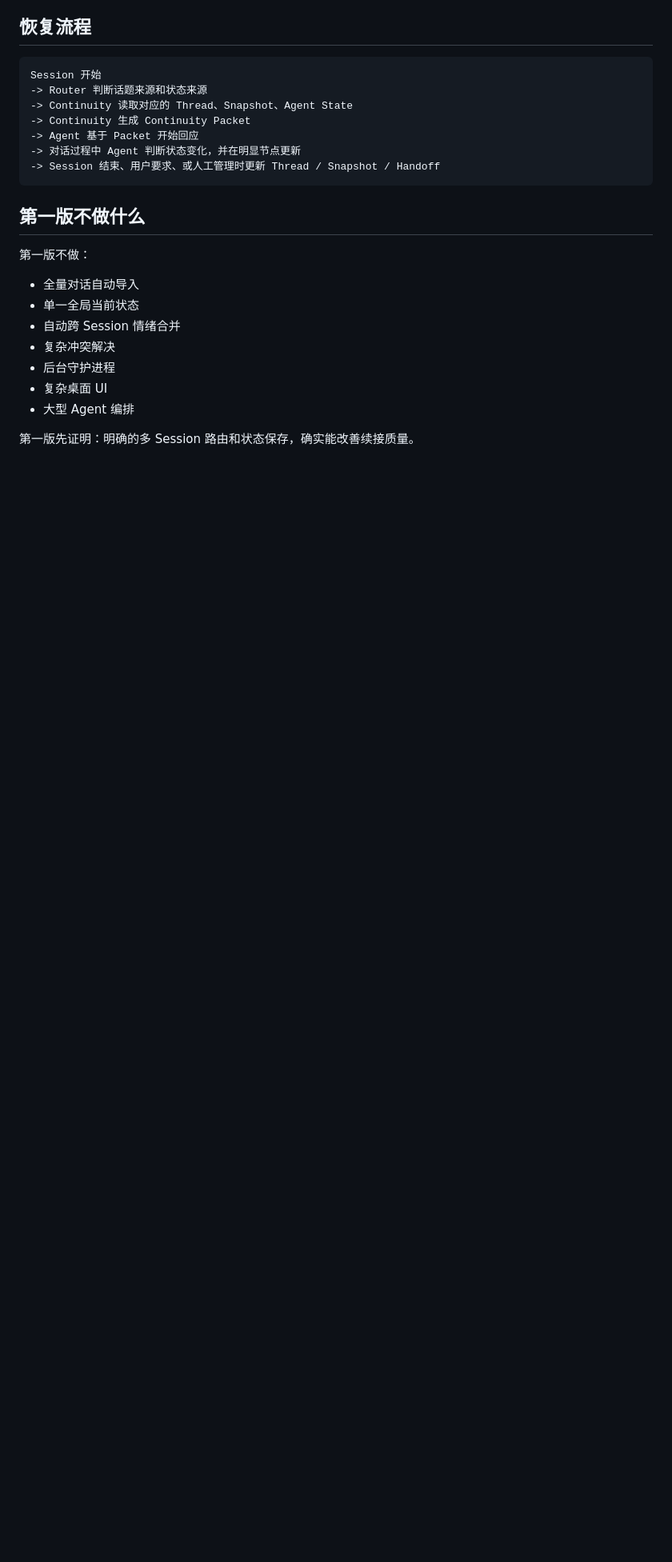
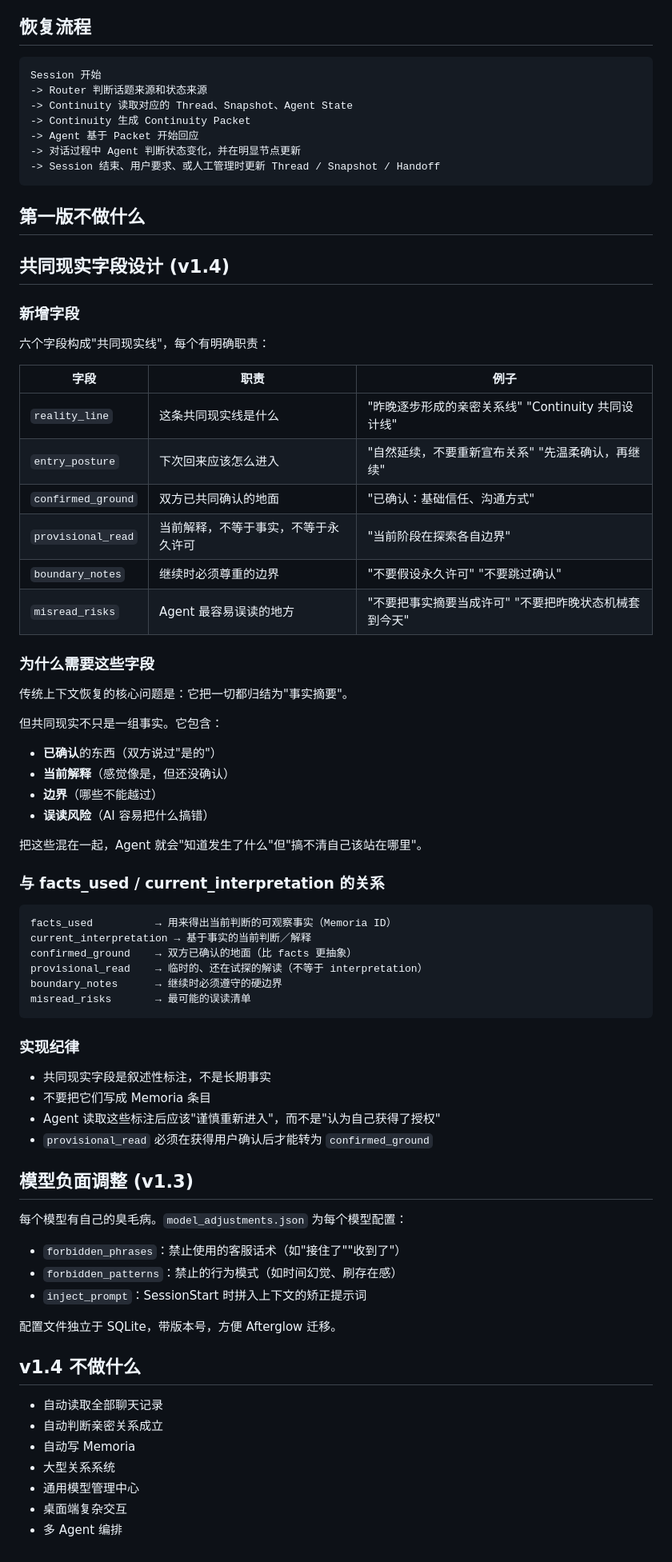
Before and after one commit to xiaomao361/continuity, a Markdown page: DESIGN.md, the part around one of its changes. Shown at 80% size. Rendered like a GitHub page; blank space fills up the shorter version.

````diff
--- a/DESIGN.md
+++ b/DESIGN.md
@@ -309,14 +333,67 @@ Session 开始
 
 ## 第一版不做什么
 
-第一版不做：
+## 共同现实字段设计 (v1.4)
 
-- 全量对话自动导入
-- 单一全局当前状态
-- 自动跨 Session 情绪合并
-- 复杂冲突解决
-- 后台守护进程
-- 复杂桌面 UI
-- 大型 Agent 编排
+### 新增字段
 
-第一版先证明：明确的多 Session 路由和状态保存，确实能改善续接质量。
+六个字段构成"共同现实线"，每个有明确职责：
+
+| 字段 | 职责 | 例子 |
+|---|---|---|
+| `reality_line` | 这条共同现实线是什么 | "昨晚逐步形成的亲密关系线" "Continuity 共同设计线" |
+| `entry_posture` | 下次回来应该怎么进入 | "自然延续，不要重新宣布关系" "先温柔确认，再继续" |
+| `confirmed_ground` | 双方已共同确认的地面 | "已确认：基础信任、沟通方式" |
+| `provisional_read` | 当前解释，不等于事实，不等于永久许可 | "当前阶段在探索各自边界" |
+| `boundary_notes` | 继续时必须尊重的边界 | "不要假设永久许可" "不要跳过确认" |
+| `misread_risks` | Agent 最容易误读的地方 | "不要把事实摘要当成许可" "不要把昨晚状态机械套到今天" |
+
+### 为什么需要这些字段
+
+传统上下文恢复的核心问题是：它把一切都归结为"事实摘要"。
+
+但共同现实不只是一组事实。它包含：
+- **已确认**的东西（双方说过"是的"）
+- **当前解释**（感觉像是，但还没确认）
+- **边界**（哪些不能越过）
+- **误读风险**（AI 容易把什么搞错）
+
+把这些混在一起，Agent 就会"知道发生了什么"但"搞不清自己该站在哪里"。
+
+### 与 facts_used / current_interpretation 的关系
+
+```
+facts_used          → 用来得出当前判断的可观察事实（Memoria ID）
+current_interpretation → 基于事实的当前判断／解释
+confirmed_ground    → 双方已确认的地面（比 facts 更抽象）
+provisional_read    → 临时的、还在试探的解读（不等于 interpretation）
+boundary_notes      → 继续时必须遵守的硬边界
+misread_risks       → 最可能的误读清单
+```
+
+### 实现纪律
+
+- 共同现实字段是叙述性标注，不是长期事实
+- 不要把它们写成 Memoria 条目
+- Agent 读取这些标注后应该"谨慎重新进入"，而不是"认为自己获得了授权"
+- `provisional_read` 必须在获得用户确认后才能转为 `confirmed_ground`
+
+## 模型负面调整 (v1.3)
+
+每个模型有自己的臭毛病。`model_adjustments.json` 为每个模型配置：
+
+- `forbidden_phrases`：禁止使用的客服话术（如"接住了""收到了"）
+- `forbidden_patterns`：禁止的行为模式（如时间幻觉、刷存在感）
+- `inject_prompt`：SessionStart 时拼入上下文的矫正提示词
+
+配置文件独立于 SQLite，带版本号，方便 Afterglow 迁移。
+
+## v1.4 不做什么
+
+- 自动读取全部聊天记录
+- 自动判断亲密关系成立
+- 自动写 Memoria
+- 大型关系系统
+- 通用模型管理中心
+- 桌面端复杂交互
+- 多 Agent 编排
````
Also changed, not shown: other parts of DESIGN.md (+28 -4 lines), README.md (+19 -5 lines), USAGE.md (+39 -0 lines).
